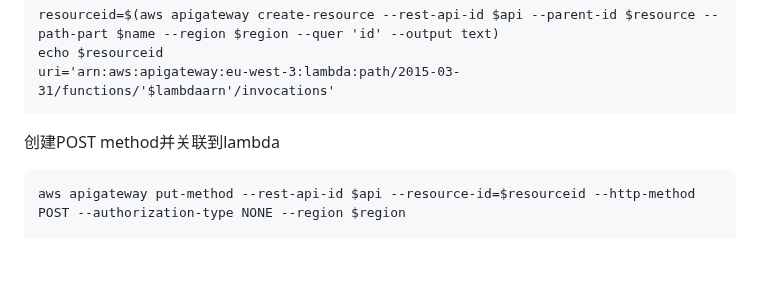
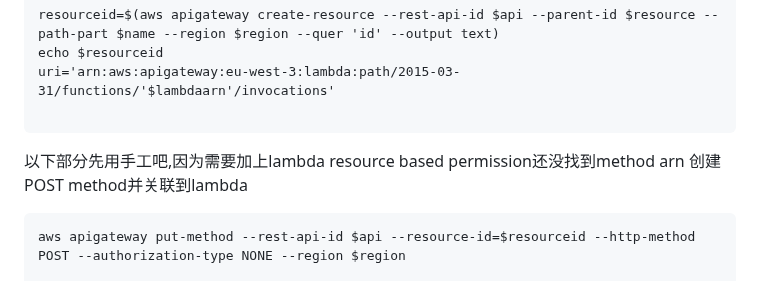
Before and after one commit to diawyc/CADP-Python, a Markdown page: unit4/readme.md, the part around the change. Rendered like a GitHub page; blank space fills up the shorter version.

````diff
--- a/unit4/readme.md
+++ b/unit4/readme.md
@@ -146,7 +146,10 @@ echo $lambdaarn
 resourceid=$(aws apigateway create-resource --rest-api-id $api --parent-id $resource --path-part $name --region $region --quer 'id' --output text)
 echo $resourceid
 uri='arn:aws:apigateway:eu-west-3:lambda:path/2015-03-31/functions/'$lambdaarn'/invocations'
+
 ```
+
+以下部分先用手工吧,因为需要加上lambda resource based permission还没找到method arn
 创建POST method并关联到lambda
 ```
 aws apigateway put-method --rest-api-id $api --resource-id=$resourceid --http-method POST --authorization-type NONE --region $region
````
